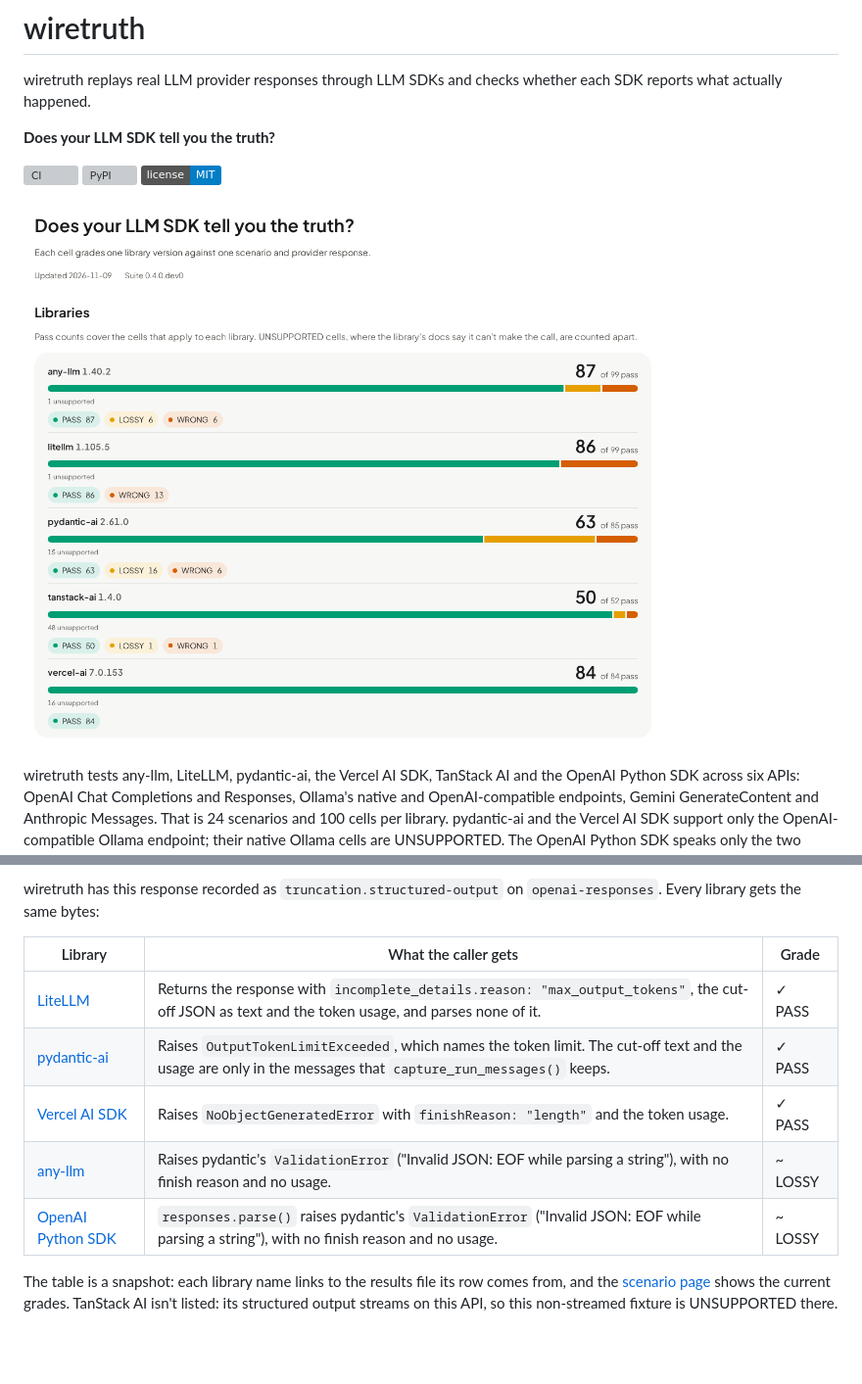
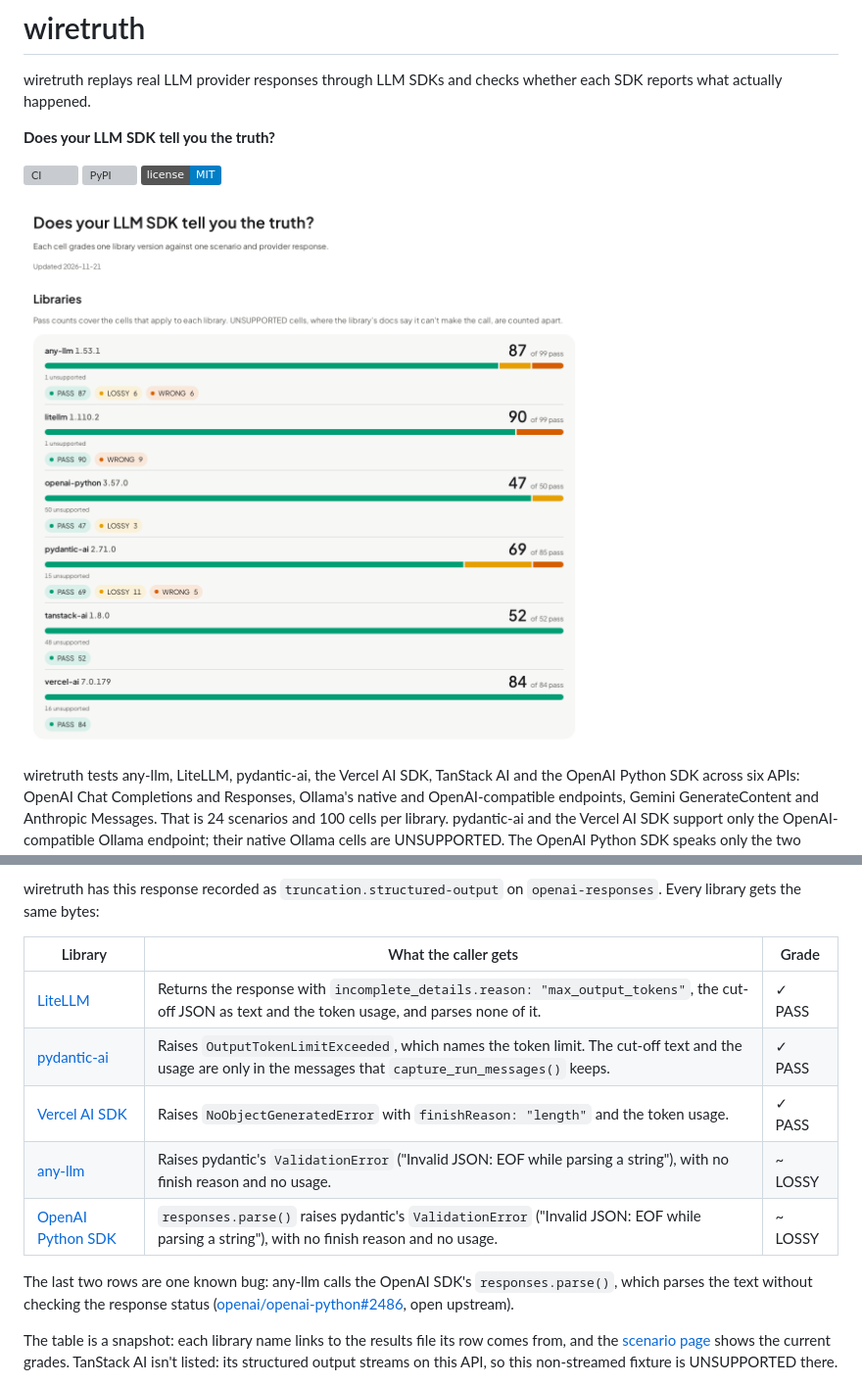
Before and after one commit to kartsan03/wiretruth, a Markdown page: README.md, 2 parts joined by grey strips. Shown at 98% size. Rendered like a GitHub page; pictures changed too: docs/img/matrix.png; badges without logos; blank space fills up the shorter version; grey boxes are pictures that could not be loaded.

```diff
--- a/README.md
+++ b/README.md
@@ -34,11 +34,15 @@ the same bytes:
 
 | Library | What the caller gets | Grade |
 |---|---|---|
-| [LiteLLM](https://github.com/kartsan03/wiretruth/blob/main/results/litellm/1.109.1.json) | Returns the response with `incomplete_details.reason: "max_output_tokens"`, the cut-off JSON as text and the token usage, and parses none of it. | ✓ PASS |
-| [pydantic-ai](https://github.com/kartsan03/wiretruth/blob/main/results/pydantic-ai/2.68.0.json) | Raises `OutputTokenLimitExceeded`, which names the token limit. The cut-off text and the usage are only in the messages that `capture_run_messages()` keeps. | ✓ PASS |
-| [Vercel AI SDK](https://github.com/kartsan03/wiretruth/blob/main/results/vercel-ai/7.0.173.json) | Raises `NoObjectGeneratedError` with `finishReason: "length"` and the token usage. | ✓ PASS |
-| [any-llm](https://github.com/kartsan03/wiretruth/blob/main/results/any-llm/1.51.0.json) | Raises pydantic's `ValidationError` ("Invalid JSON: EOF while parsing a string"), with no finish reason and no usage. | ~ LOSSY |
-| [OpenAI Python SDK](https://github.com/kartsan03/wiretruth/blob/main/results/openai-python/3.52.0.json) | `responses.parse()` raises pydantic's `ValidationError` ("Invalid JSON: EOF while parsing a string"), with no finish reason and no usage. | ~ LOSSY |
+| [LiteLLM](https://github.com/kartsan03/wiretruth/blob/main/results/litellm/1.110.2.json) | Returns the response with `incomplete_details.reason: "max_output_tokens"`, the cut-off JSON as text and the token usage, and parses none of it. | ✓ PASS |
+| [pydantic-ai](https://github.com/kartsan03/wiretruth/blob/main/results/pydantic-ai/2.71.0.json) | Raises `OutputTokenLimitExceeded`, which names the token limit. The cut-off text and the usage are only in the messages that `capture_run_messages()` keeps. | ✓ PASS |
+| [Vercel AI SDK](https://github.com/kartsan03/wiretruth/blob/main/results/vercel-ai/7.0.179.json) | Raises `NoObjectGeneratedError` with `finishReason: "length"` and the token usage. | ✓ PASS |
+| [any-llm](https://github.com/kartsan03/wiretruth/blob/main/results/any-llm/1.53.1.json) | Raises pydantic's `ValidationError` ("Invalid JSON: EOF while parsing a string"), with no finish reason and no usage. | ~ LOSSY |
+| [OpenAI Python SDK](https://github.com/kartsan03/wiretruth/blob/main/results/openai-python/3.57.0.json) | `responses.parse()` raises pydantic's `ValidationError` ("Invalid JSON: EOF while parsing a string"), with no finish reason and no usage. | ~ LOSSY |
+
+The last two rows are one known bug: any-llm calls the OpenAI SDK's `responses.parse()`, which parses the text
+without checking the response status ([openai/openai-python#2486](https://github.com/openai/openai-python/issues/2486),
+open upstream).
 
 The table is a snapshot: each library name links to the results file its row comes from, and the
 [scenario page](https://kartsan03.github.io/wiretruth/scenarios/truncation.structured-output.html) shows the current
```
Also changed, not shown: CHANGELOG.md (+13 -8 lines), docs/validation.md (+13 -2 lines).
